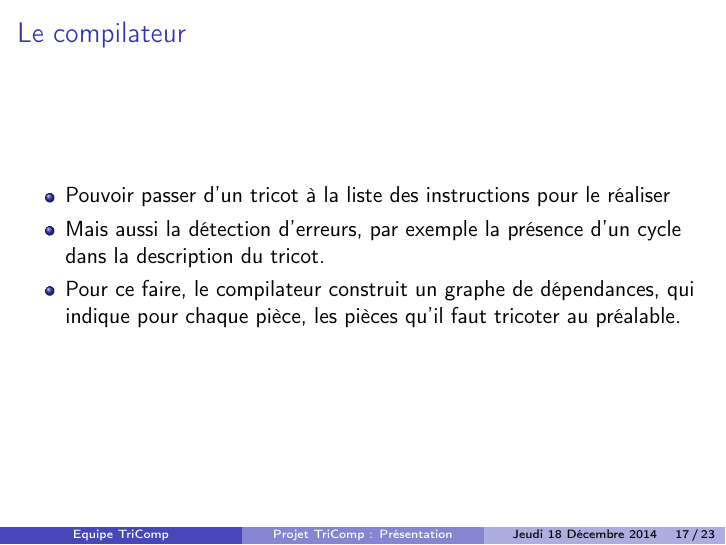
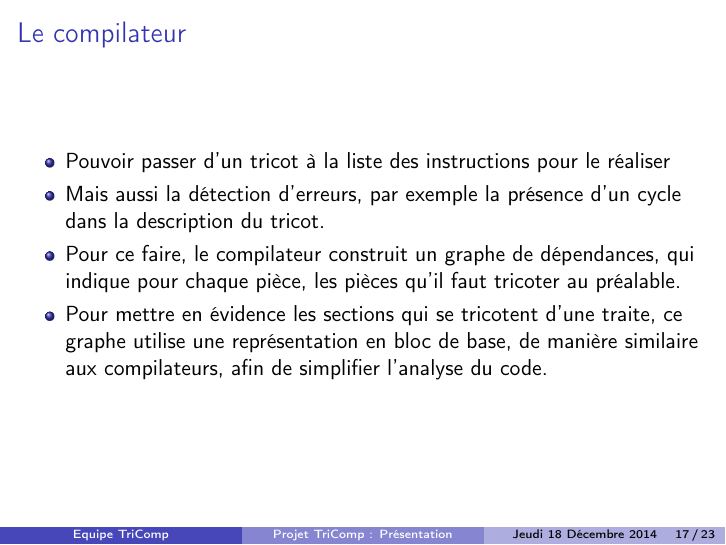
Before and after one commit to TriComp/Documents, LaTeX slides (presentation/presentation.tex): page 35 of 50. Compiled offline with pdfLaTeX.

Commit message:
Compilateur, part 2

```diff
--- a/presentation/presentation.tex
+++ b/presentation/presentation.tex
@@ -244,6 +244,7 @@
 			\onslide<2-> \item Pouvoir passer d'un tricot à la liste des instructions pour le réaliser
 			\onslide<3-> \item Mais aussi la détection d'erreurs, par exemple la présence d'un cycle dans la description du tricot.
 			\onslide<4-> \item Pour ce faire, le compilateur construit un graphe de dépendances, qui indique pour chaque pièce, les pièces qu'il faut tricoter au préalable.
+			\item Pour mettre en évidence les sections qui se tricotent d'une traite, ce graphe utilise une représentation en bloc de base, de manière similaire aux compilateurs, afin de simplifier l'analyse du code.
 		\end{itemize}
 }
 
```
